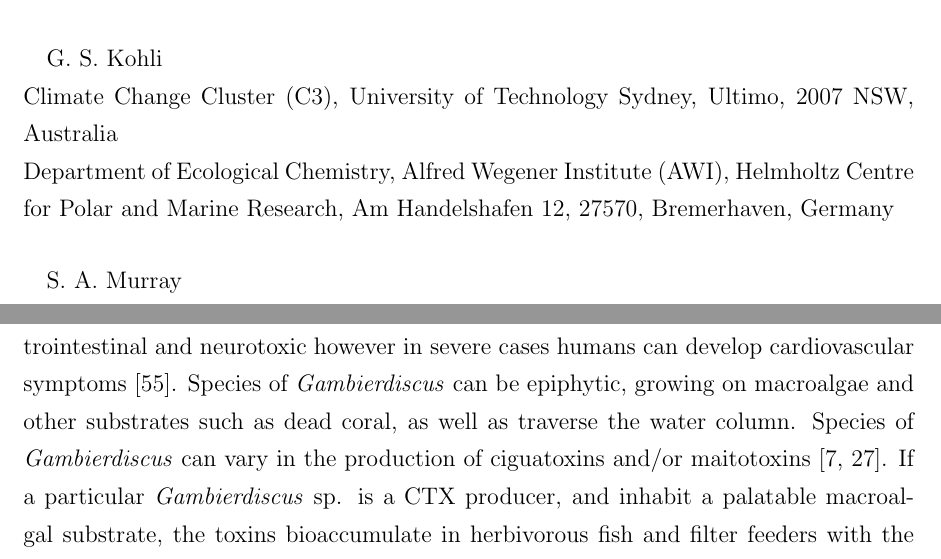
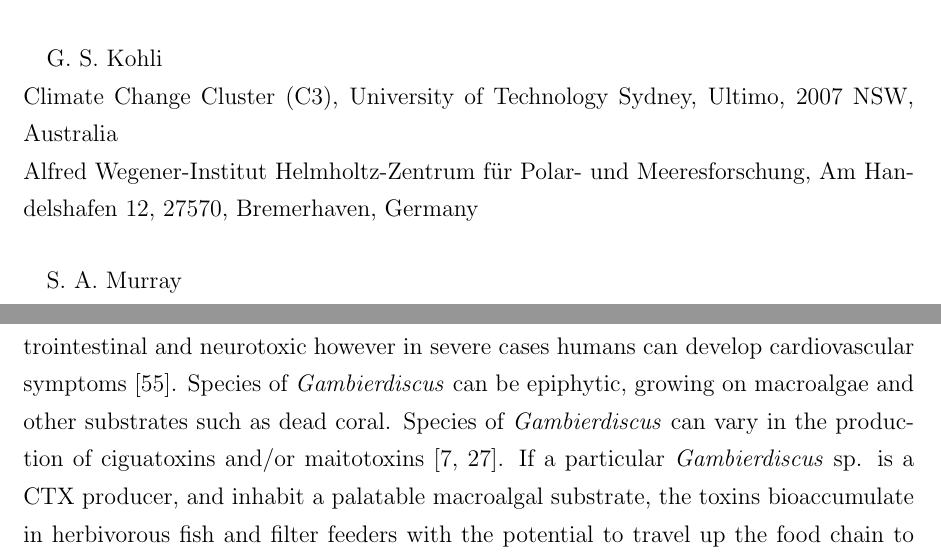
Before and after one commit to bubblegirl/review, a LaTeX document (Heron_qpcr-paper.tex): two parts of pages 1 and 3 of 37, joined at a grey line, cut so that both start at the same text. Compiled offline with pdfLaTeX.

Commit message:
comments start

```diff
--- a/Heron_qpcr-paper.tex
+++ b/Heron_qpcr-paper.tex
@@ -31,7 +31,7 @@ ithree institute (i3), University of Technology Sydney, Ultimo, 2007 NSW, Austra
 Climate Change Cluster (C3), University of Technology Sydney, Ultimo, 2007 NSW, Australia
 \paragraph{}G. S. Kohli\\
 Climate Change Cluster (C3), University of Technology Sydney, Ultimo, 2007 NSW, Australia\\
-Department of Ecological Chemistry, Alfred Wegener Institute (AWI), Helmholtz Centre for Polar and Marine Research, Am Handelshafen 12, 27570, Bremerhaven, Germany
+Alfred Wegener-Institut Helmholtz-Zentrum für Polar- und Meeresforschung, Am Handelshafen 12, 27570, Bremerhaven, Germany
 \paragraph{}S. A. Murray\\
 Climate Change Cluster (C3), University of Technology Sydney, Ultimo, 2007 NSW, Australia
 \newpage
@@ -59,7 +59,7 @@ Image of \emph{G. polynesiensis} (strain CG15) taken by A. L. Kretzschmar, 2016,
 \label{fig:bioaccom}
 \end{figure}
 Symptoms of CFP are largely gastrointestinal and neurotoxic however in severe cases humans can develop cardiovascular symptoms \citep{sims1987theoretical}.
-Species of \emph{Gambierdiscus} can be epiphytic, growing on macroalgae and other substrates such as dead coral, as well as traverse the water column.
+Species of \emph{Gambierdiscus} can be epiphytic, growing on macroalgae and other substrates such as dead coral.
 Species of \textit{Gambierdiscus} can vary in the production of ciguatoxins and/or maitotoxins \citep{chinain2010ciguatera,kohli2014high}.
 If a particular \emph{Gambierdiscus} sp. is a CTX producer, and inhabit a palatable macroalgal substrate, the toxins bioaccumulate in herbivorous fish and filter feeders with the potential to travel up the food chain to cause CFP in humans  \citep{chinain1997intraspecific,holmes1998gambierdiscus}.
 \FloatBarrier
```
Also changed, not shown: Heron_qpcr-paper.tex (6 more changed lines).
